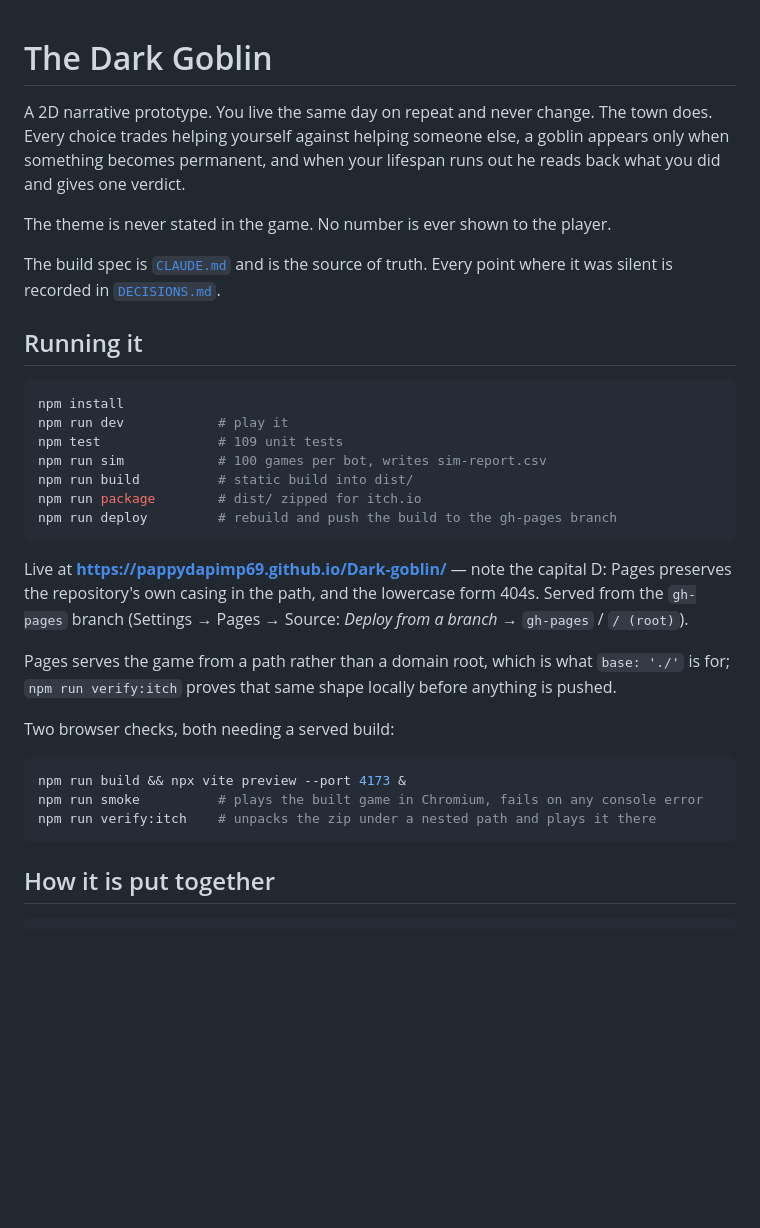
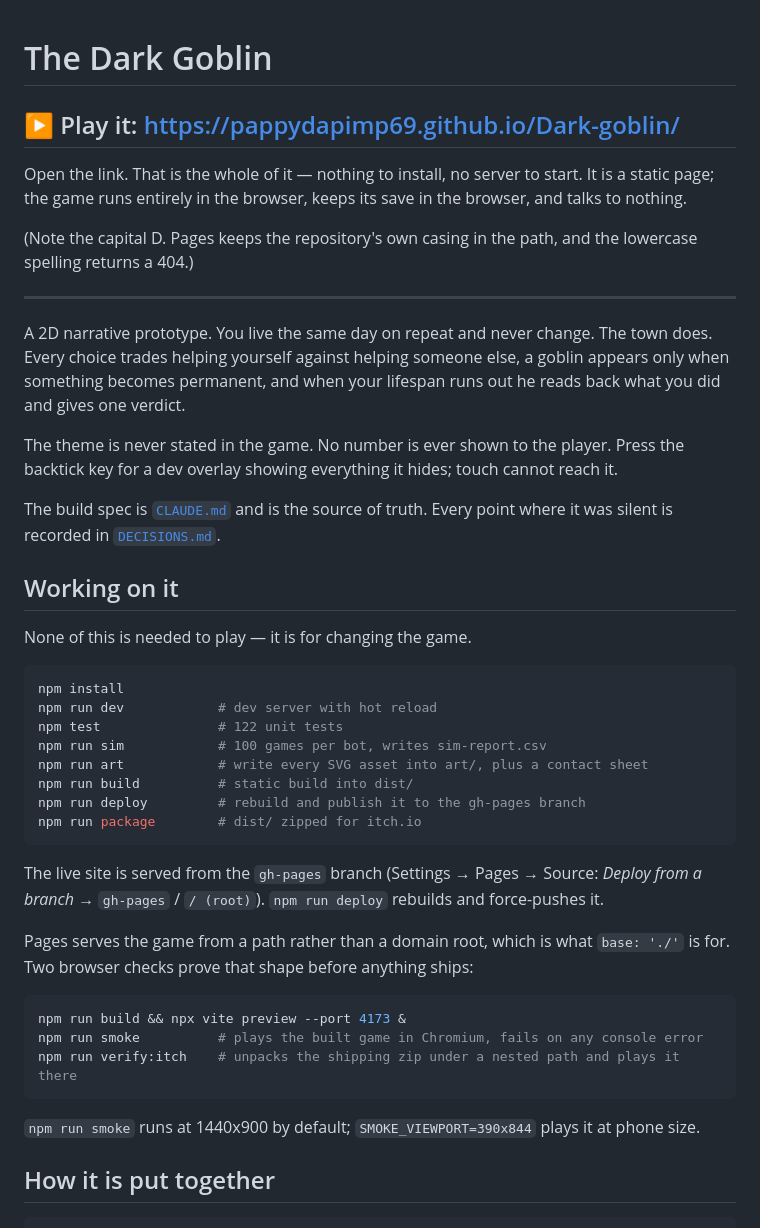
Before and after one commit to Pappydapimp69/Dark-goblin, a Markdown page: README.md, the part around the change. GitHub-like rendering; blank space fills up the shorter version.

Commit message:
README leads with the playable link
It opened with `npm install` and a dev server, which reads as a prerequisite
for playing rather than as developer setup — and the live link was buried
below it. The game is a static page that needs nothing installed, so the link
goes first and everything else is now under "Working on it", labelled as not
needed to play.

Also corrects the test count to 122 and adds `npm run art` and the
SMOKE_VIEWPORT note, both of which had gone undocumented.

Co-Authored-By: Claude Opus 5 <noreply@anthropic.com>
Claude-Session: https://claude.ai/code/session_01S9y8kM4TmczCkWaVsNagrn

````diff
--- a/README.md
+++ b/README.md
@@ -1,4 +1,15 @@
 # The Dark Goblin
+
+## ▶ Play it: https://pappydapimp69.github.io/Dark-goblin/
+
+Open the link. That is the whole of it — nothing to install, no server to
+start. It is a static page; the game runs entirely in the browser, keeps its
+save in the browser, and talks to nothing.
+
+(Note the capital D. Pages keeps the repository's own casing in the path, and
+the lowercase spelling returns a 404.)
+
+---
 
 A 2D narrative prototype. You live the same day on repeat and never change.
 The town does. Every choice trades helping yourself against helping someone
@@ -6,38 +17,42 @@ else, a goblin appears only when something becomes permanent, and when your
 lifespan runs out he reads back what you did and gives one verdict.
 
 The theme is never stated in the game. No number is ever shown to the player.
+Press the backtick key for a dev overlay showing everything it hides; touch
+cannot reach it.
 
 The build spec is [`CLAUDE.md`](CLAUDE.md) and is the source of truth. Every
 point where it was silent is recorded in [`DECISIONS.md`](DECISIONS.md).
 
-## Running it
+## Working on it
+
+None of this is needed to play — it is for changing the game.
 
 ```sh
 npm install
-npm run dev            # play it
-npm test               # 109 unit tests
+npm run dev            # dev server with hot reload
+npm test               # 122 unit tests
 npm run sim            # 100 games per bot, writes sim-report.csv
+npm run art            # write every SVG asset into art/, plus a contact sheet
 npm run build          # static build into dist/
+npm run deploy         # rebuild and publish it to the gh-pages branch
 npm run package        # dist/ zipped for itch.io
-npm run deploy         # rebuild and push the build to the gh-pages branch
 ```
 
-Live at **https://pappydapimp69.github.io/Dark-goblin/** — note the capital D:
-Pages preserves the repository's own casing in the path, and the lowercase
-form 404s. Served from the `gh-pages` branch (Settings → Pages → Source:
-*Deploy from a branch* → `gh-pages` / `/ (root)`).
+The live site is served from the `gh-pages` branch (Settings → Pages → Source:
+*Deploy from a branch* → `gh-pages` / `/ (root)`). `npm run deploy` rebuilds
+and force-pushes it.
 
 Pages serves the game from a path rather than a domain root, which is what
-`base: './'` is for; `npm run verify:itch` proves that same shape locally
-before anything is pushed.
-
-Two browser checks, both needing a served build:
+`base: './'` is for. Two browser checks prove that shape before anything ships:
 
 ```sh
 npm run build && npx vite preview --port 4173 &
 npm run smoke          # plays the built game in Chromium, fails on any console error
-npm run verify:itch    # unpacks the zip under a nested path and plays it there
+npm run verify:itch    # unpacks the shipping zip under a nested path and plays it there
 ```
+
+`npm run smoke` runs at 1440x900 by default; `SMOKE_VIEWPORT=390x844` plays it
+at phone size.
 
 ## How it is put together
 
````
